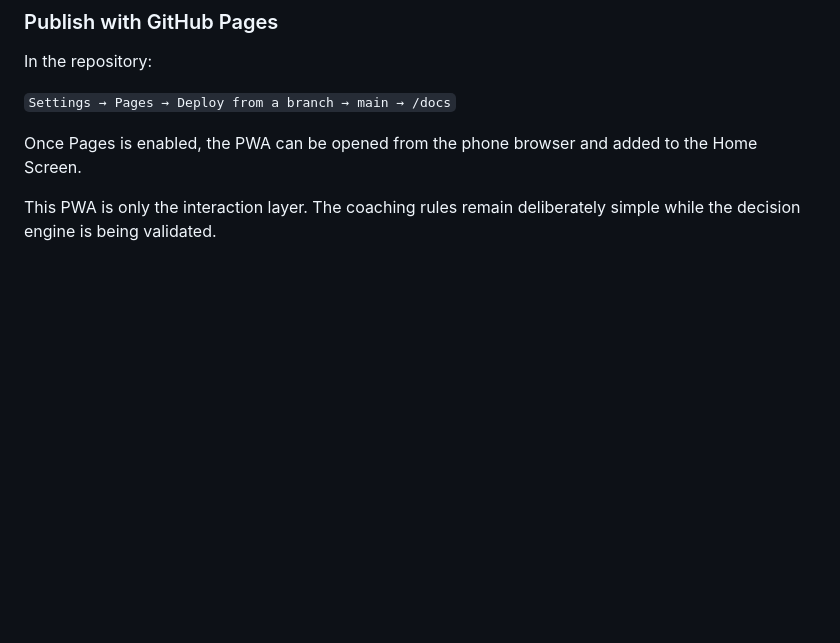
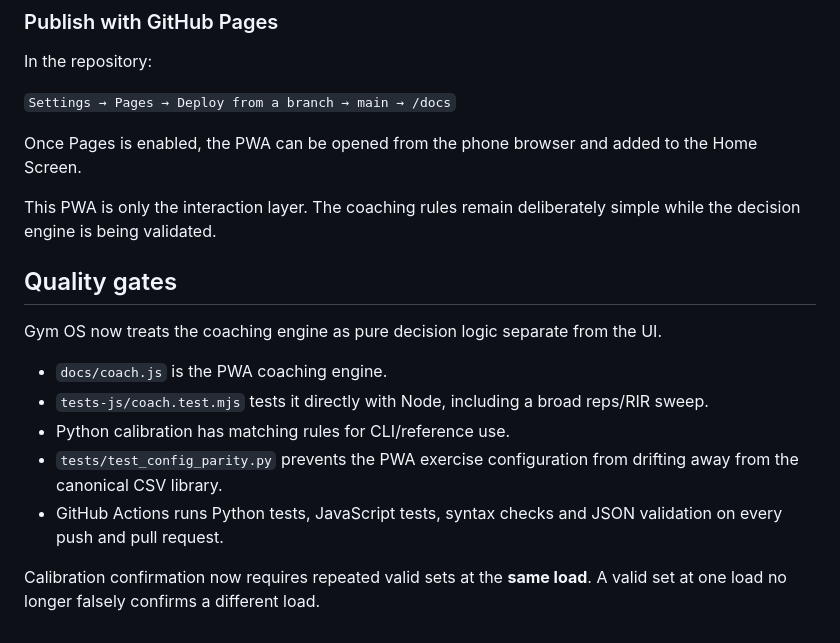
Before and after one commit to carlosmvks1/gym-os, a Markdown page: README.md, the part around the change. Drawn GitHub-style; blank space fills up the shorter version.

Commit message:
Document Gym OS quality gates

```diff
--- a/README.md
+++ b/README.md
@@ -170,3 +170,16 @@ In the repository:
 Once Pages is enabled, the PWA can be opened from the phone browser and added to the Home Screen.
 
 This PWA is only the interaction layer. The coaching rules remain deliberately simple while the decision engine is being validated.
+
+
+## Quality gates
+
+Gym OS now treats the coaching engine as pure decision logic separate from the UI.
+
+- `docs/coach.js` is the PWA coaching engine.
+- `tests-js/coach.test.mjs` tests it directly with Node, including a broad reps/RIR sweep.
+- Python calibration has matching rules for CLI/reference use.
+- `tests/test_config_parity.py` prevents the PWA exercise configuration from drifting away from the canonical CSV library.
+- GitHub Actions runs Python tests, JavaScript tests, syntax checks and JSON validation on every push and pull request.
+
+Calibration confirmation now requires repeated valid sets at the **same load**. A valid set at one load no longer falsely confirms a different load.
```
